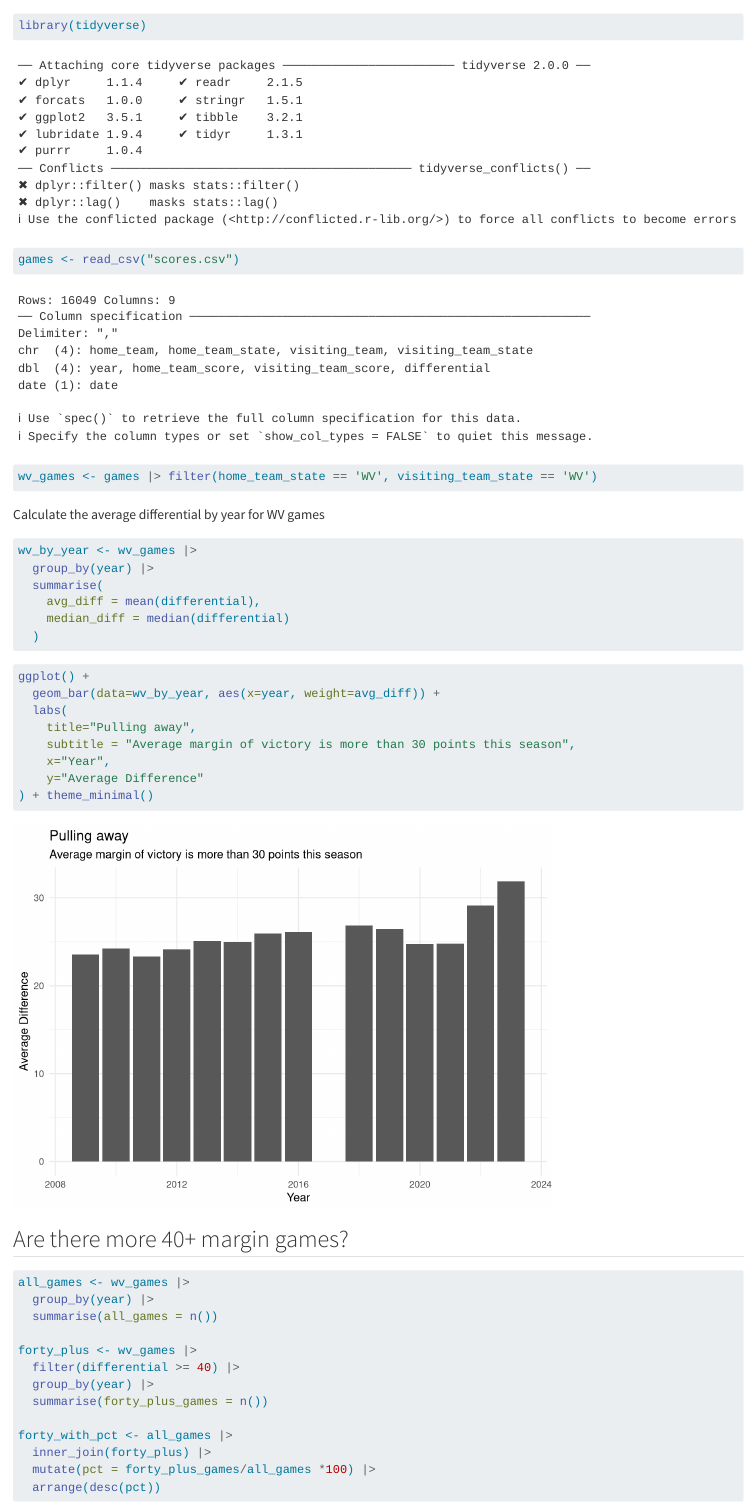
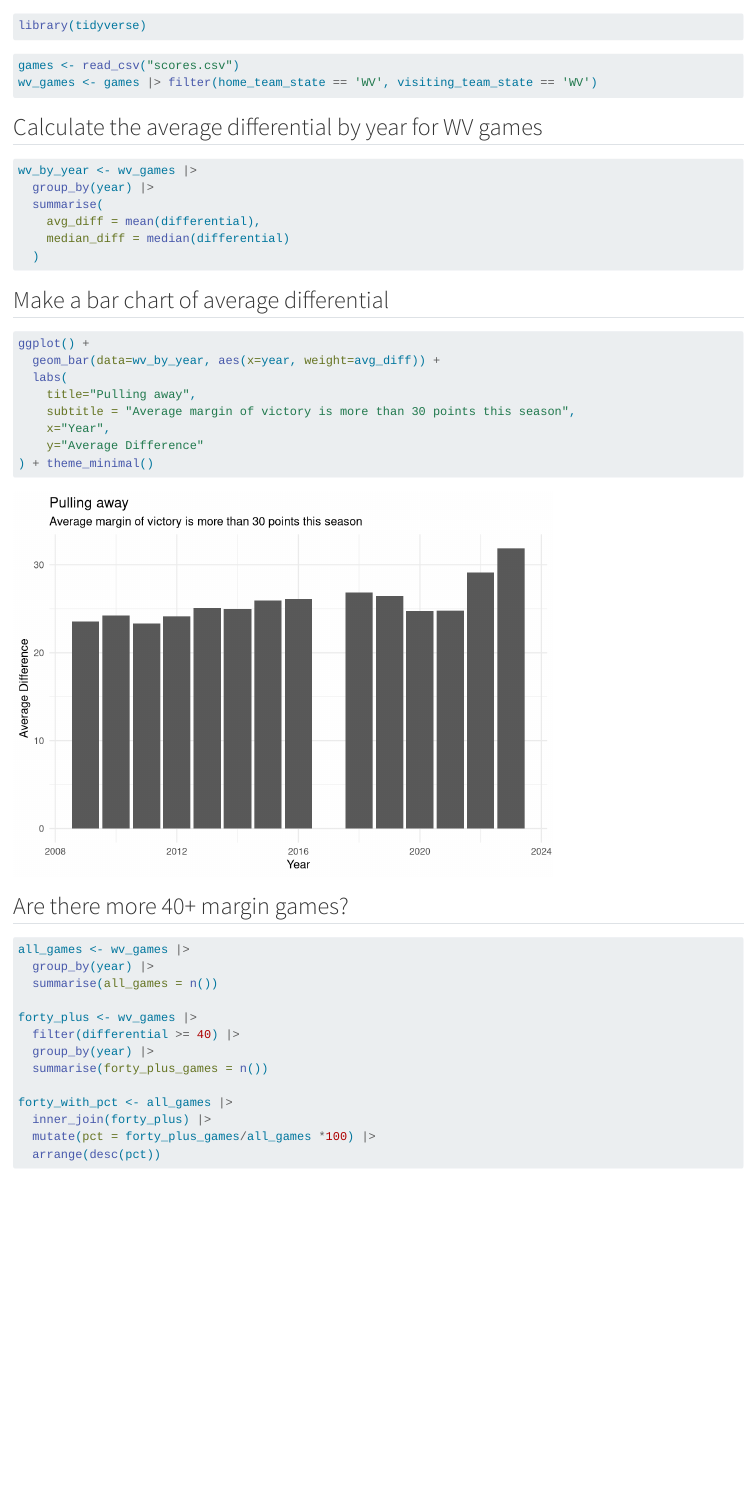
Before and after one commit to dwillis/wv_football, a Quarto document (wv_scores.qmd): the page in a window 1100 px wide, from its top. Rendered offline with R 4.5, knitr and Pandoc in place of Quarto, with nearby package versions.

Commit message:
updated notebook

````diff
--- a/wv_scores.qmd
+++ b/wv_scores.qmd
@@ -1,13 +1,13 @@
-```{r}
+```{r, output=FALSE}
 library(tidyverse)
 ```
 
-```{r}
+```{r, output=FALSE}
 games <- read_csv("scores.csv")
 wv_games <- games |> filter(home_team_state == 'WV', visiting_team_state == 'WV')
 ```
 
-Calculate the average differential by year for WV games
+## Calculate the average differential by year for WV games
 
 ```{r}
 wv_by_year <- wv_games |>
@@ -18,6 +18,8 @@ wv_by_year <- wv_games |>
   )
 ```
 
+
+## Make a bar chart of average differential
 
 ```{r}
 ggplot() +
````
